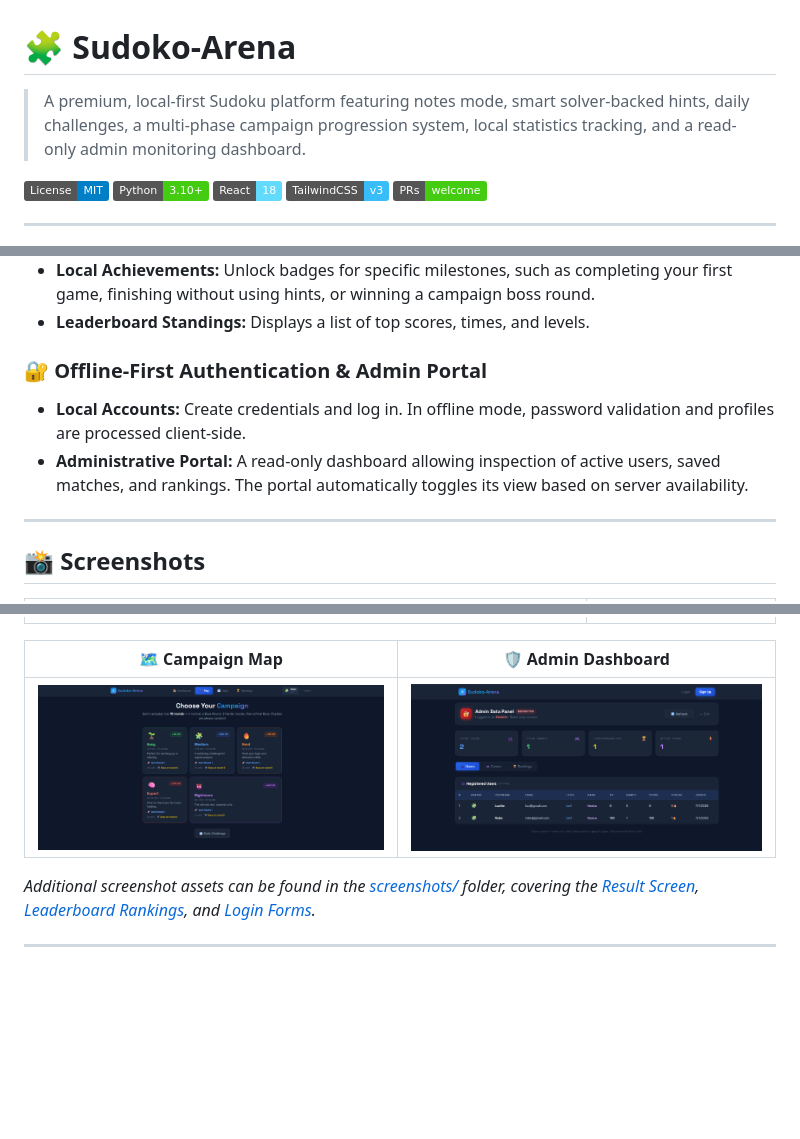
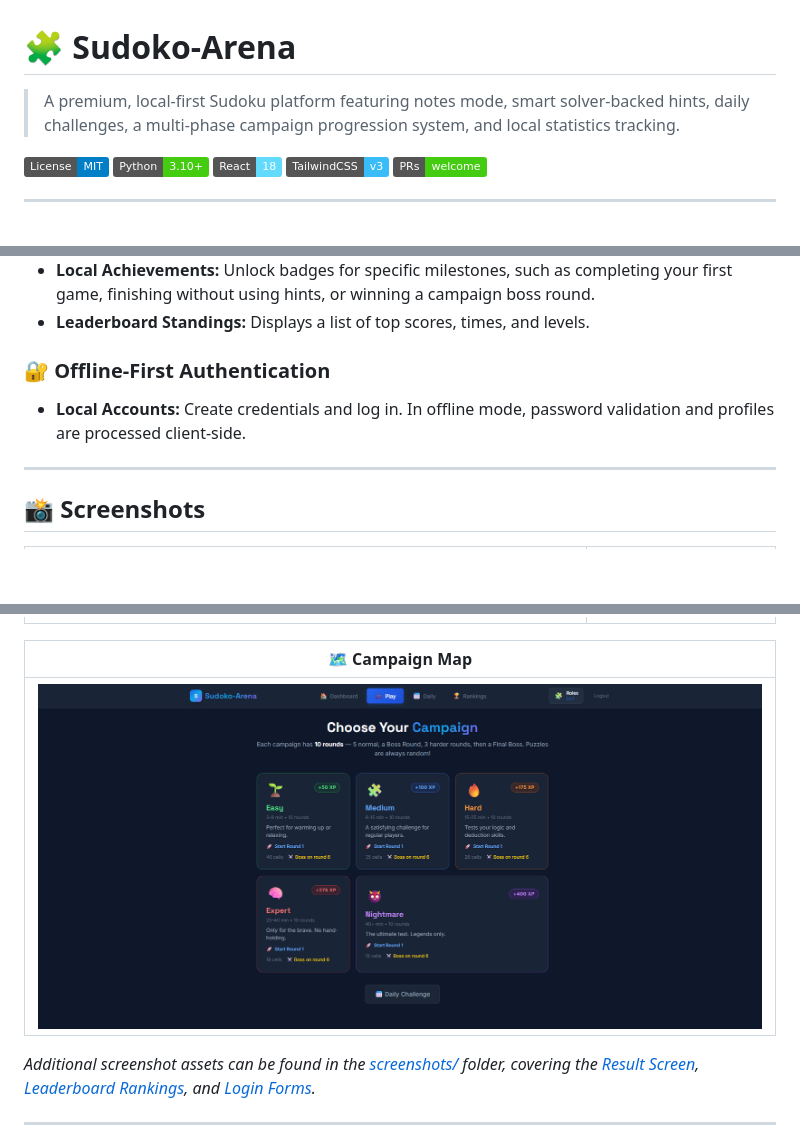
Before and after one commit to shakthicode/Sudoku-Arena, a Markdown page: README.md, 3 parts joined by grey strips. Rendered like a GitHub page; badges without logos; blank space fills up the shorter version.

```diff
--- a/README.md
+++ b/README.md
@@ -1,6 +1,6 @@
 # 🧩 Sudoko-Arena
 
-> A premium, local-first Sudoku platform featuring notes mode, smart solver-backed hints, daily challenges, a multi-phase campaign progression system, local statistics tracking, and a read-only admin monitoring dashboard.
+> A premium, local-first Sudoku platform featuring notes mode, smart solver-backed hints, daily challenges, a multi-phase campaign progression system, and local statistics tracking.
 
 [![License: MIT](https://img.shields.io/badge/License-MIT-blue.svg)](LICENSE)
 [![Python 3.10+](https://img.shields.io/badge/Python-3.10%2B-brightgreen?logo=python)](https://python.org)
@@ -56,9 +56,8 @@ The application can be compiled to static assets and deployed to hosting provide
 - **Local Achievements:** Unlock badges for specific milestones, such as completing your first game, finishing without using hints, or winning a campaign boss round.
 - **Leaderboard Standings:** Displays a list of top scores, times, and levels.
 
-### 🔐 Offline-First Authentication & Admin Portal
+### 🔐 Offline-First Authentication
 - **Local Accounts:** Create credentials and log in. In offline mode, password validation and profiles are processed client-side.
-- **Administrative Portal:** A read-only dashboard allowing inspection of active users, saved matches, and rankings. The portal automatically toggles its view based on server availability.
 
 ---
 
@@ -68,9 +67,9 @@ The application can be compiled to static assets and deployed to hosting provide
 |:---:|:---:|
 | ![Active Game Screen](screenshots/Game.png) | ![User Profile & Achievements](screenshots/Dashboard.png) |
 
-| 🗺️ Campaign Map | 🛡️ Admin Dashboard |
-|:---:|:---:|
-| ![Campaign Progression](screenshots/Campaign.png) | ![Admin User List & Stats](screenshots/Admin%20panel.png) |
+| 🗺️ Campaign Map |
+|:---:|
+| ![Campaign Progression](screenshots/Campaign.png) |
 
 *Additional screenshot assets can be found in the [screenshots/](screenshots) folder, covering the [Result Screen](screenshots/Result.png), [Leaderboard Rankings](screenshots/Leaderboard.png), and [Login Forms](screenshots/Login.png).*
 
```
Also changed, not shown: other parts of README.md (+2 -4 lines).
